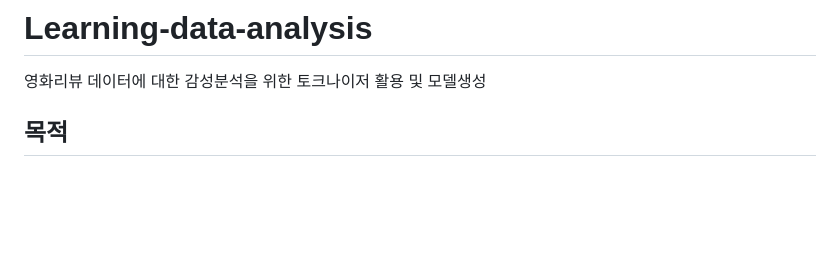
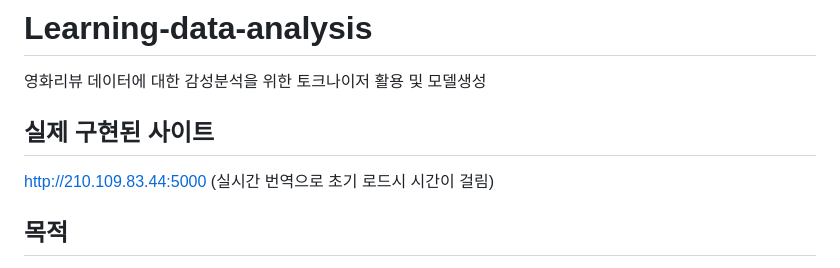
Before and after one commit to protizen/Learning-data-analysis, a Markdown page: README.md, the part around the change. GitHub-like rendering; blank space fills up the shorter version.

```diff
--- a/README.md
+++ b/README.md
@@ -1,5 +1,8 @@
 # Learning-data-analysis
 영화리뷰 데이터에 대한 감성분석을 위한 토크나이저 활용 및 모델생성
+
+## 실제 구현된 사이트
+http://210.109.83.44:5000 (실시간 번역으로 초기 로드시 시간이 걸림)
 
 ## 목적
 NSMC(ratings_train.txt, ratings_test.txt)를 이용해 한국어 텍스트 감성(긍정/부정) 분류 모델을 학습하고 저장 및 예측하는 전체 파이프라인 정리.
```
